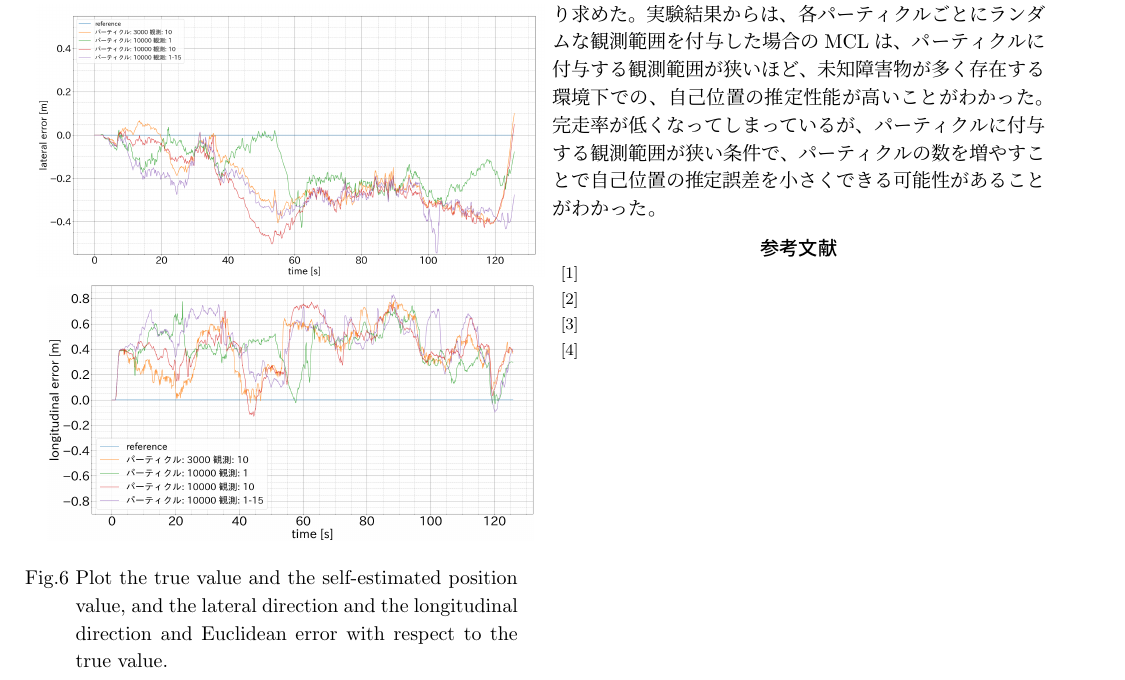
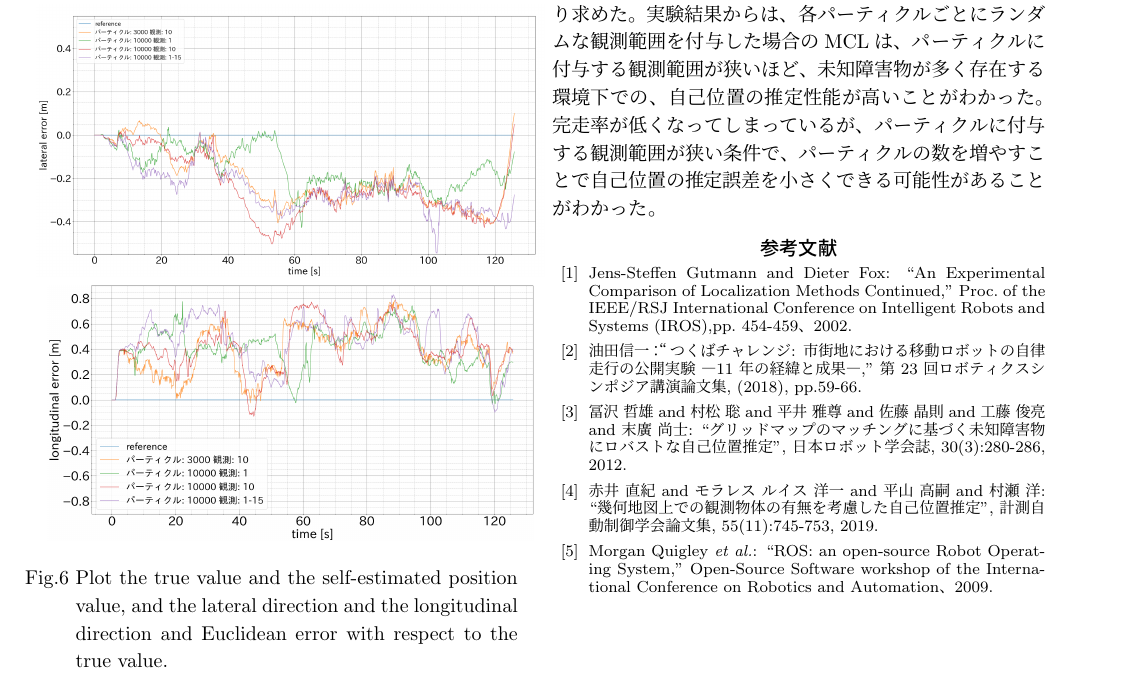
Before and after one commit to uhobeike/robomech2023, a LaTeX document (main.tex): part of page 4 of 4, cut so that both start at the same text. Compiled offline with pLaTeX and dvipdfmx.

Commit message:
参考文献を追加

```diff
--- a/main.tex
+++ b/main.tex
@@ -5,6 +5,7 @@
 \usepackage{bm}
 \usepackage[dvipdfmx]{graphicx}
 \usepackage{enumerate}
+\usepackage{url}
 
 \begin{document}
 \makeatletter
@@ -387,13 +388,26 @@ xy平面上に真値と自己位置推定をプロットしたものの中でも
 \footnotesize
 \begin{thebibliography}{99}
 
-\bibitem{MCL}
+  \bibitem{gutmann2002}
+  Jens-Steffen Gutmann and Dieter Fox:
+  ``An Experimental Comparison of Localization Methods Continued,''
+  Proc. of the IEEE/RSJ International Conference on Intelligent Robots and Systems (IROS),pp. 454-459、2002.
 
-\bibitem{つくばチャレンジ}
+  \bibitem{つくばチャレンジ}
+  油田信一：“つくばチャレンジ: 市街地における移動ロボットの自律走行の公開実験 —11 年の経緯と成果—,''
+  第 23 回ロボティクスシンポジア講演論文集, (2018), pp.59-66.
 
-\bibitem{富沢}
+  \bibitem{富沢2012}
+  冨沢 哲雄 and 村松 聡 and 平井 雅尊 and 佐藤 晶則 and 工藤 俊亮 and 末廣 尚士:
+  ``グリッドマップのマッチングに基づく未知障害物にロバストな自己位置推定'', 日本ロボット学会誌, 30(3):280-286, 2012.
 
-\bibitem{赤井}
+  \bibitem{赤井2019}
+  赤井 直紀 and モラレス ルイス 洋一 and 平山 高嗣 and 村瀬 洋:
+  ``幾何地図上での観測物体の有無を考慮した自己位置推定'', 計測自動制御学会論文集, 55(11):745-753, 2019.
+
+  \bibitem{ROS}
+	Morgan Quigley {\it et al.}: ``ROS: an open-source Robot Operating System,''
+  Open-Source Software workshop of the International Conference on Robotics and Automation、2009.
 
 \end{thebibliography}
 
```
Also changed, not shown: main.tex (2 more changed lines).
